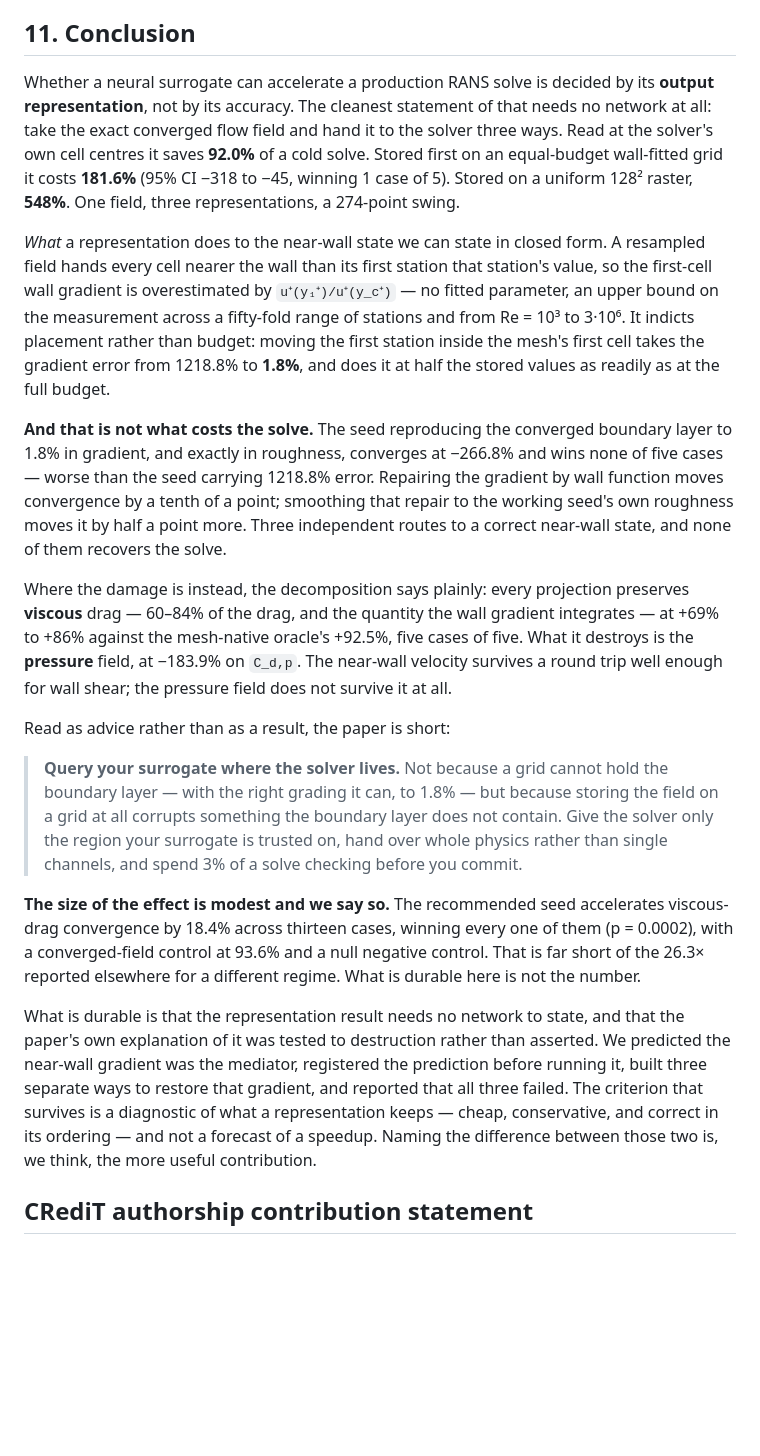
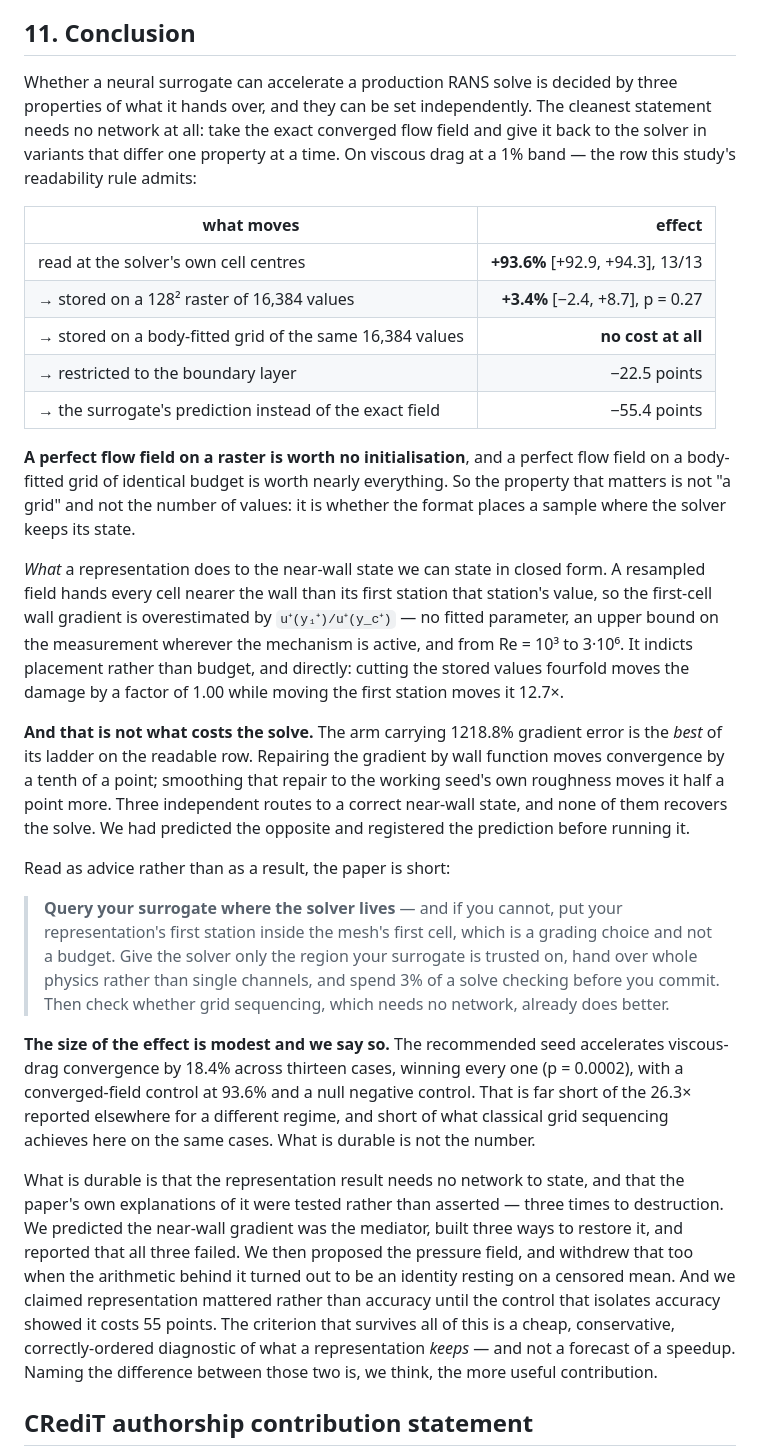
Before and after one commit to ali-kin4/neuroforge-cfd, a Markdown page: docs/paper2/DRAFT.md, the part around one of its changes. Drawn GitHub-style; blank space fills up the shorter version.

```diff
--- a/docs/paper2/DRAFT.md
+++ b/docs/paper2/DRAFT.md
@@ -1728,60 +1739,67 @@ seconds, on one machine, with the seed's own construction charged to it.
 ## 11. Conclusion
 
 Whether a neural surrogate can accelerate a production RANS solve is decided by
-its **output representation**, not by its accuracy. The cleanest statement of
-that needs no network at all: take the exact converged flow field and hand it to
-the solver three ways. Read at the solver's own cell centres it saves **92.0%**
-of a cold solve. Stored first on an equal-budget wall-fitted grid it costs
-**181.6%** (95% CI −318 to −45, winning 1 case of 5). Stored on a uniform 128²
-raster, **548%**. One field, three representations, a 274-point swing.
+three properties of what it hands over, and they can be set independently. The
+cleanest statement needs no network at all: take the exact converged flow field
+and give it back to the solver in variants that differ one property at a time.
+On viscous drag at a 1% band — the row this study's readability rule admits:
+
+| what moves | effect |
+|---|---:|
+| read at the solver's own cell centres | **+93.6%** [+92.9, +94.3], 13/13 |
+| → stored on a 128² raster of 16,384 values | **+3.4%** [−2.4, +8.7], p = 0.27 |
+| → stored on a body-fitted grid of the same 16,384 values | **no cost at all** |
+| → restricted to the boundary layer | −22.5 points |
+| → the surrogate's prediction instead of the exact field | −55.4 points |
+
+**A perfect flow field on a raster is worth no initialisation**, and a perfect
+flow field on a body-fitted grid of identical budget is worth nearly everything.
+So the property that matters is not "a grid" and not the number of values: it is
+whether the format places a sample where the solver keeps its state.
 
 *What* a representation does to the near-wall state we can state in closed form.
 A resampled field hands every cell nearer the wall than its first station that
 station's value, so the first-cell wall gradient is overestimated by
 `u⁺(y₁⁺)/u⁺(y_c⁺)` — no fitted parameter, an upper bound on the measurement
-across a fifty-fold range of stations and from Re = 10³ to 3·10⁶. It indicts
-placement rather than budget: moving the first station inside the mesh's first
-cell takes the gradient error from 1218.8% to **1.8%**, and does it at half the
-stored values as readily as at the full budget.
-
-**And that is not what costs the solve.** The seed reproducing the converged
-boundary layer to 1.8% in gradient, and exactly in roughness, converges at
-−266.8% and wins none of five cases — worse than the seed carrying 1218.8%
-error. Repairing the gradient by wall function moves convergence by a tenth of a
-point; smoothing that repair to the working seed's own roughness moves it by
-half a point more. Three independent routes to a correct near-wall state, and
-none of them recovers the solve.
-
-Where the damage is instead, the decomposition says plainly: every projection
-preserves **viscous** drag — 60–84% of the drag, and the quantity the wall
-gradient integrates — at +69% to +86% against the mesh-native oracle's +92.5%,
-five cases of five. What it destroys is the **pressure** field, at −183.9% on
-`C_d,p`. The near-wall velocity survives a round trip well enough for wall shear;
-the pressure field does not survive it at all.
+wherever the mechanism is active, and from Re = 10³ to 3·10⁶. It indicts
+placement rather than budget, and directly: cutting the stored values fourfold
+moves the damage by a factor of 1.00 while moving the first station moves it
+12.7×.
+
+**And that is not what costs the solve.** The arm carrying 1218.8% gradient error
+is the *best* of its ladder on the readable row. Repairing the gradient by wall
+function moves convergence by a tenth of a point; smoothing that repair to the
+working seed's own roughness moves it half a point more. Three independent routes
+to a correct near-wall state, and none of them recovers the solve. We had
+predicted the opposite and registered the prediction before running it.
 
 Read as advice rather than as a result, the paper is short:
 
-> **Query your surrogate where the solver lives.** Not because a grid cannot hold
-> the boundary layer — with the right grading it can, to 1.8% — but because
-> storing the field on a grid at all corrupts something the boundary layer does
-> not contain. Give the solver only the region your surrogate is trusted on, hand
-> over whole physics rather than single channels, and spend 3% of a solve
-> checking before you commit.
+> **Query your surrogate where the solver lives** — and if you cannot, put your
+> representation's first station inside the mesh's first cell, which is a grading
+> choice and not a budget. Give the solver only the region your surrogate is
+> trusted on, hand over whole physics rather than single channels, and spend 3%
+> of a solve checking before you commit. Then check whether grid sequencing,
+> which needs no network, already does better.
 
 **The size of the effect is modest and we say so.** The recommended seed
 accelerates viscous-drag convergence by 18.4% across thirteen cases, winning
-every one of them (p = 0.0002), with a converged-field control at 93.6% and a
-null negative control. That is far short of the 26.3× reported elsewhere for a
-different regime. What is durable here is not the number.
+every one (p = 0.0002), with a converged-field control at 93.6% and a null
+negative control. That is far short of the 26.3× reported elsewhere for a
+different regime, and short of what classical grid sequencing achieves here on
+the same cases. What is durable is not the number.
 
 What is durable is that the representation result needs no network to state, and
-that the paper's own explanation of it was tested to destruction rather than
-asserted. We predicted the near-wall gradient was the mediator, registered the
-prediction before running it, built three separate ways to restore that gradient,
-and reported that all three failed. The criterion that survives is a diagnostic
-of what a representation keeps — cheap, conservative, and correct in its
-ordering — and not a forecast of a speedup. Naming the difference between those
-two is, we think, the more useful contribution.
+that the paper's own explanations of it were tested rather than asserted — three
+times to destruction. We predicted the near-wall gradient was the mediator, built
+three ways to restore it, and reported that all three failed. We then proposed
+the pressure field, and withdrew that too when the arithmetic behind it turned
+out to be an identity resting on a censored mean. And we claimed representation
+mattered rather than accuracy until the control that isolates accuracy showed it
+costs 55 points. The criterion that survives all of this is a cheap, conservative,
+correctly-ordered diagnostic of what a representation *keeps* — and not a
+forecast of a speedup. Naming the difference between those two is, we think, the
+more useful contribution.
 
 ## CRediT authorship contribution statement
 
```
Also changed, not shown: other parts of docs/paper2/DRAFT.md (+49 -38 lines).
